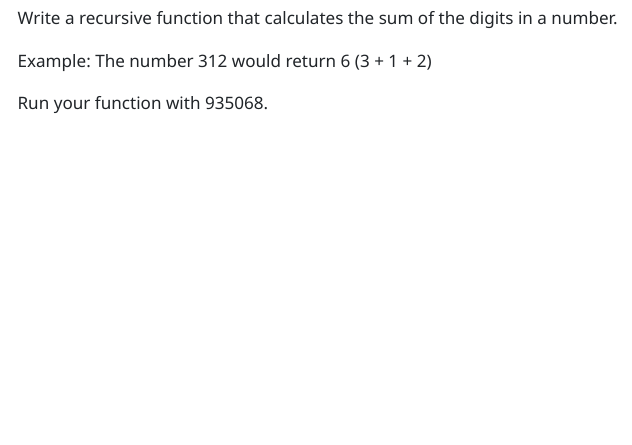
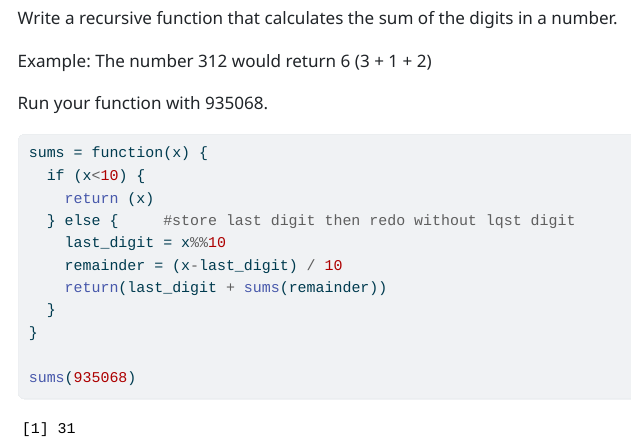
Before and after one commit to Songlin27/Li_Songlin_201_A06, a Quarto document (template_A06.qmd): the page in a window 1100 px wide, from 9630 px down. The pictures show the output file template_A06.html that the author committed with the source, opened offline; menus at the side of the page are left out; long lines of code are wrapped.

Commit message:
Completed Q5

````diff
--- a/template_A06.qmd
+++ b/template_A06.qmd
@@ -305,6 +306,15 @@ Run your function with 935068.
 
 ```{r}
 
+sums = function(x) {
+  if (x<10) {
+    return (x)
+  } else {     #store last digit then redo without lqst digit
+    last_digit = x%%10
+    remainder = (x-last_digit) / 10
+    return(last_digit + sums(remainder))
+  }
+}
 
-
+sums(935068)
 ```
````
Also changed, not shown: template_A06.html, template_A06.qmd (1 more changed lines).
